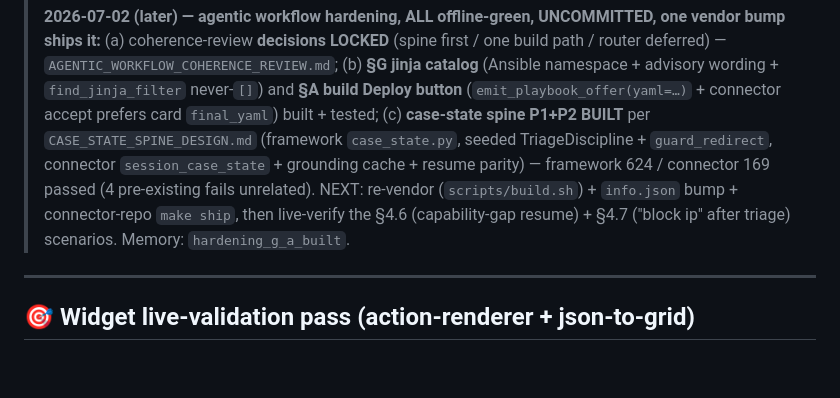
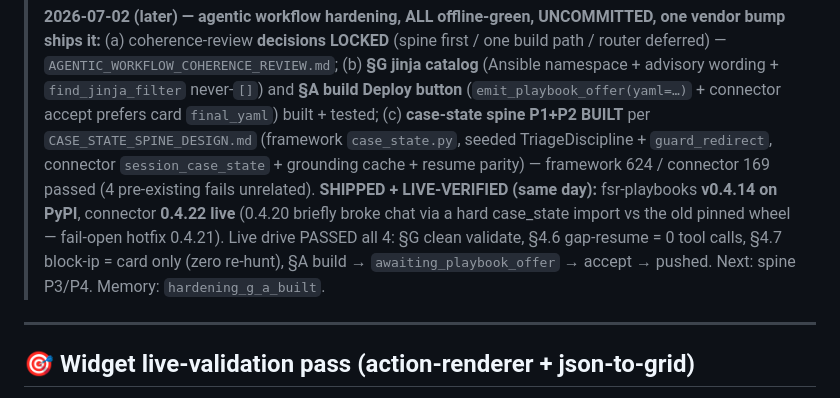
Before and after one commit to ftnt-dspille/fsr-widget-devkit, a Markdown page: STATUS.md, the part around the change. Rendered like a GitHub page; blank space fills up the shorter version.

Commit message:
status: spine P1+P2 + §G/§A shipped (fsr-playbooks 0.4.14, connector 0.4.22) and live-verified — all 4 scenarios pass

```diff
--- a/STATUS.md
+++ b/STATUS.md
@@ -33,9 +33,12 @@ _Last updated: 2026-07-02_
 > accept prefers card `final_yaml`) built + tested; (c) **case-state spine P1+P2 BUILT**
 > per `CASE_STATE_SPINE_DESIGN.md` (framework `case_state.py`, seeded TriageDiscipline +
 > `guard_redirect`, connector `session_case_state` + grounding cache + resume parity) —
-> framework 624 / connector 169 passed (4 pre-existing fails unrelated). NEXT: re-vendor
-> (`scripts/build.sh`) + `info.json` bump + connector-repo `make ship`, then live-verify
-> the §4.6 (capability-gap resume) + §4.7 ("block ip" after triage) scenarios. Memory:
+> framework 624 / connector 169 passed (4 pre-existing fails unrelated).
+> **SHIPPED + LIVE-VERIFIED (same day):** fsr-playbooks **v0.4.14 on PyPI**, connector
+> **0.4.22 live** (0.4.20 briefly broke chat via a hard case_state import vs the old
+> pinned wheel — fail-open hotfix 0.4.21). Live drive PASSED all 4: §G clean validate,
+> §4.6 gap-resume = 0 tool calls, §4.7 block-ip = card only (zero re-hunt), §A build →
+> `awaiting_playbook_offer` → accept → pushed. Next: spine P3/P4. Memory:
 > `hardening_g_a_built`.
 
 ---
```
